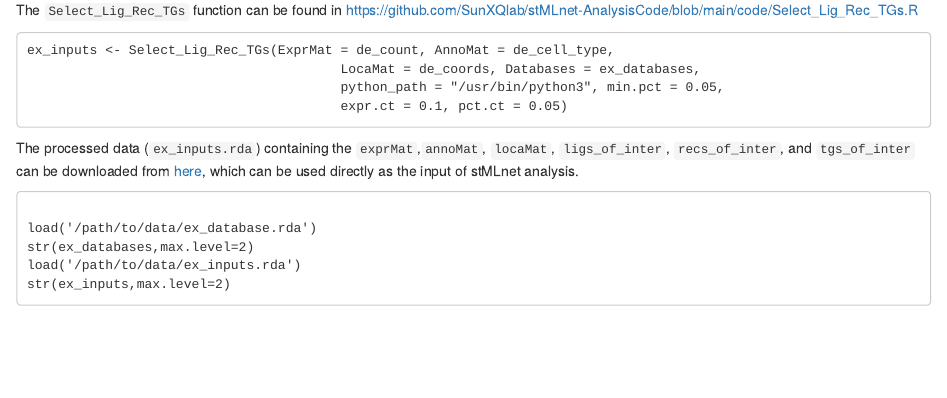
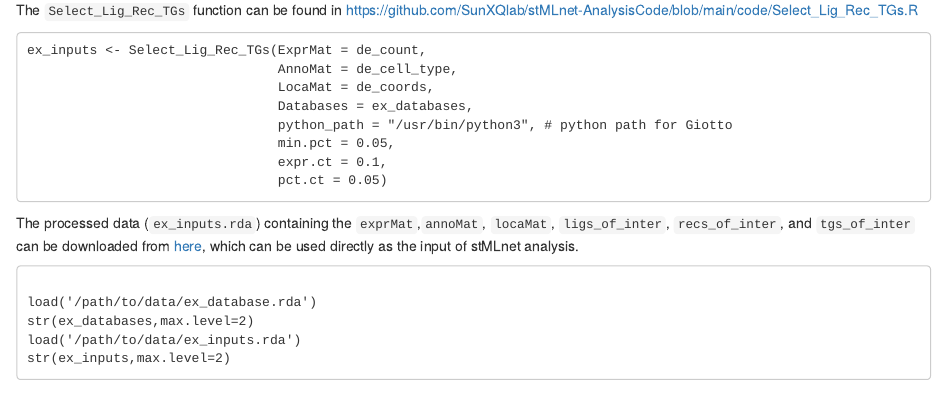
Before and after one commit to SunXQlab/stMLnet, an R Markdown document (Tutorial of stMLnet.Rmd): the page in a window 1100 px wide, from 620 px down. Rendered offline with R 4.5, knitr and Pandoc, with nearby package versions; some code elsewhere in the file could not run offline.

Commit message:
Update Tutorial of stMLnet.Rmd

````diff
--- a/Tutorial of stMLnet.Rmd
+++ b/Tutorial of stMLnet.Rmd
@@ -30,10 +30,14 @@ de_coords <- ex_raw_inputs$locaMat
 ```
 The `Select_Lig_Rec_TGs` function can be found in https://github.com/SunXQlab/stMLnet-AnalysisCode/blob/main/code/Select_Lig_Rec_TGs.R
 ```
-ex_inputs <- Select_Lig_Rec_TGs(ExprMat = de_count, AnnoMat = de_cell_type,
-                                        LocaMat = de_coords, Databases = ex_databases,
-                                        python_path = "/usr/bin/python3", min.pct = 0.05,
-                                        expr.ct = 0.1, pct.ct = 0.05)
+ex_inputs <- Select_Lig_Rec_TGs(ExprMat = de_count,
+                                AnnoMat = de_cell_type,
+                                LocaMat = de_coords,
+                                Databases = ex_databases,
+                                python_path = "/usr/bin/python3", # python path for Giotto
+                                min.pct = 0.05,
+                                expr.ct = 0.1,
+                                pct.ct = 0.05)
 
 ```
 
````
